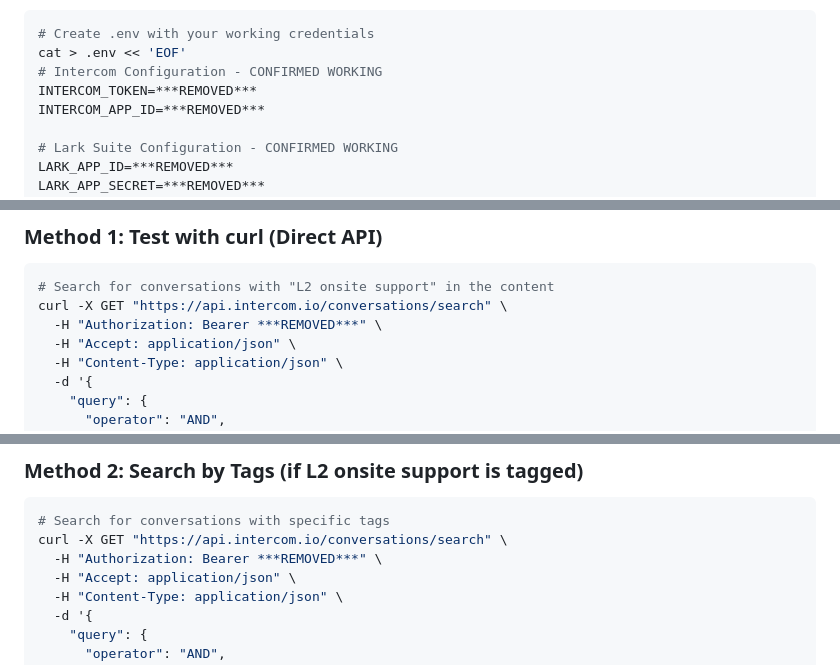
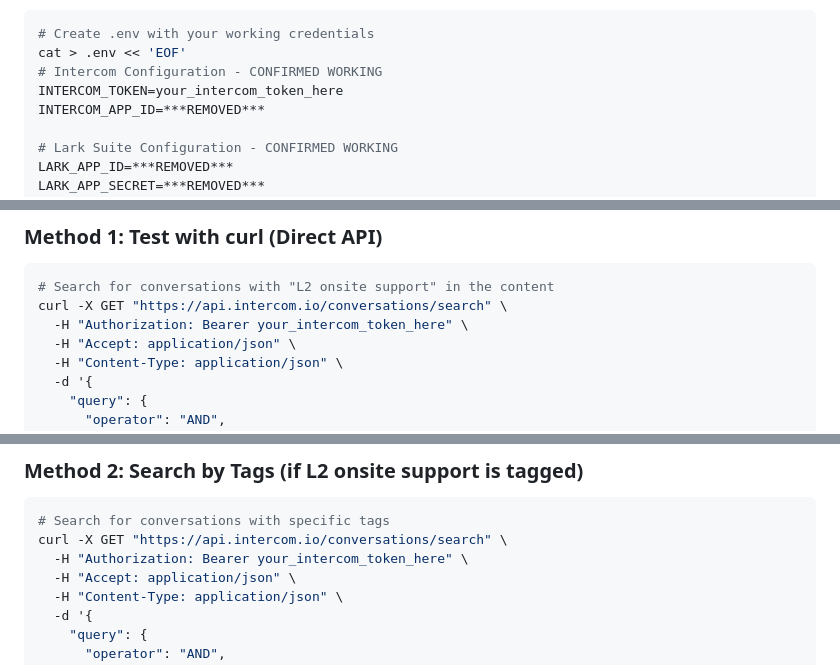
Before and after one commit to kennteohstorehub/larkbot, a Markdown page: Development/Intercom/LARK_API_SETUP_GUIDE.md, 3 parts joined by grey strips. Rendered like a GitHub page.

````diff
--- a/Development/Intercom/LARK_API_SETUP_GUIDE.md
+++ b/Development/Intercom/LARK_API_SETUP_GUIDE.md
@@ -294,7 +294,7 @@ npm install --save-dev nodemon jest
 # Create .env with your working credentials
 cat > .env << 'EOF'
 # Intercom Configuration - CONFIRMED WORKING
-INTERCOM_TOKEN=***REMOVED***
+INTERCOM_TOKEN=your_intercom_token_here
 INTERCOM_APP_ID=***REMOVED***
 
 # Lark Suite Configuration - CONFIRMED WORKING
@@ -608,7 +608,7 @@ git push -u origin main
 ```bash
 # Search for conversations with "L2 onsite support" in the content
 curl -X GET "https://api.intercom.io/conversations/search" \
-  -H "Authorization: Bearer ***REMOVED***" \
+  -H "Authorization: Bearer your_intercom_token_here" \
   -H "Accept: application/json" \
   -H "Content-Type: application/json" \
   -d '{
@@ -630,7 +630,7 @@ curl -X GET "https://api.intercom.io/conversations/search" \
 ```bash
 # Search for conversations with specific tags
 curl -X GET "https://api.intercom.io/conversations/search" \
-  -H "Authorization: Bearer ***REMOVED***" \
+  -H "Authorization: Bearer your_intercom_token_here" \
   -H "Accept: application/json" \
   -H "Content-Type: application/json" \
   -d '{
````
Also changed, not shown: other parts of Development/Intercom/LARK_API_SETUP_GUIDE.md (+1 -1 lines), Development/Intercom/L2_ONSITE_SETUP_COMPLETE.md (+1 -1 lines), Development/Intercom/LARK_SETUP_GUIDE.md (+3 -3 lines).
